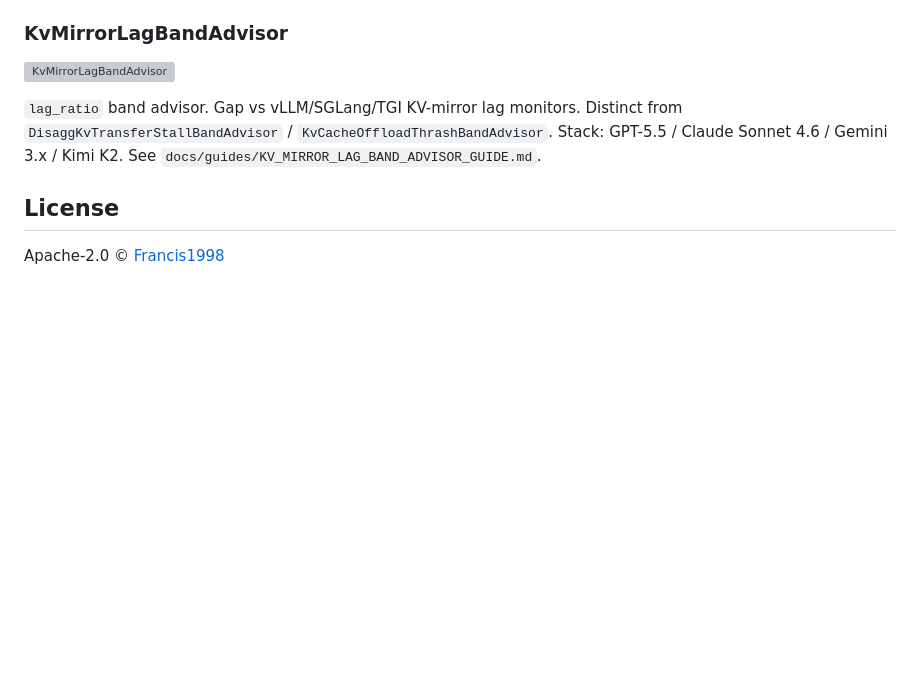
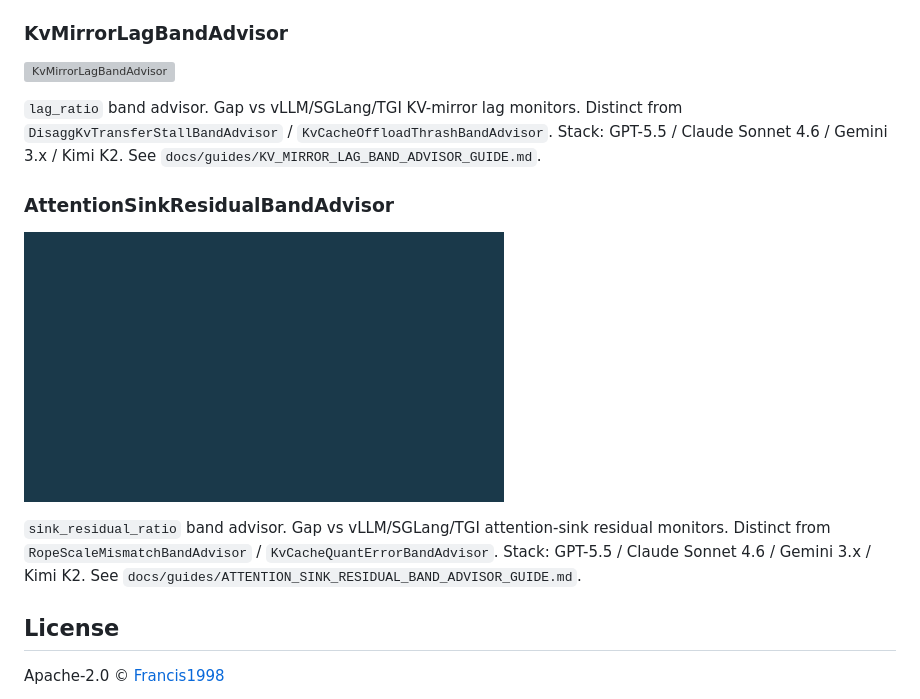
Before and after one commit to Francis1998/nexus-llm-router, a Markdown page: README.md, the part around one of its changes. GitHub-like rendering; pictures changed too: assets/demo/attention-sink-residual-band-advisor.gif (added); blank space fills up the shorter version; grey boxes are pictures that could not be loaded.

```diff
--- a/README.md
+++ b/README.md
@@ -875,6 +875,12 @@ Gap vs vLLM/SGLang/TGI MoE expert-hotspot monitors. Distinct from `MoeExpertLoad
 
 `lag_ratio` band advisor. Gap vs vLLM/SGLang/TGI KV-mirror lag monitors. Distinct from `DisaggKvTransferStallBandAdvisor` / `KvCacheOffloadThrashBandAdvisor`. Stack: GPT-5.5 / Claude Sonnet 4.6 / Gemini 3.x / Kimi K2. See `docs/guides/KV_MIRROR_LAG_BAND_ADVISOR_GUIDE.md`.
 
+### AttentionSinkResidualBandAdvisor
+
+![AttentionSinkResidualBandAdvisor](assets/demo/attention-sink-residual-band-advisor.gif)
+
+`sink_residual_ratio` band advisor. Gap vs vLLM/SGLang/TGI attention-sink residual monitors. Distinct from `RopeScaleMismatchBandAdvisor` / `KvCacheQuantErrorBandAdvisor`. Stack: GPT-5.5 / Claude Sonnet 4.6 / Gemini 3.x / Kimi K2. See `docs/guides/ATTENTION_SINK_RESIDUAL_BAND_ADVISOR_GUIDE.md`.
+
 ## License
 
 Apache-2.0 © [Francis1998](https://github.com/Francis1998)
```
Also changed, not shown: other parts of README.md (+1 -1 lines), CHANGELOG.md (+1 -0 lines), docs/guides/ATTENTION_SINK_RESIDUAL_BAND_ADVISOR_GUIDE.md (added, +21 -0 lines), 2 other files.
